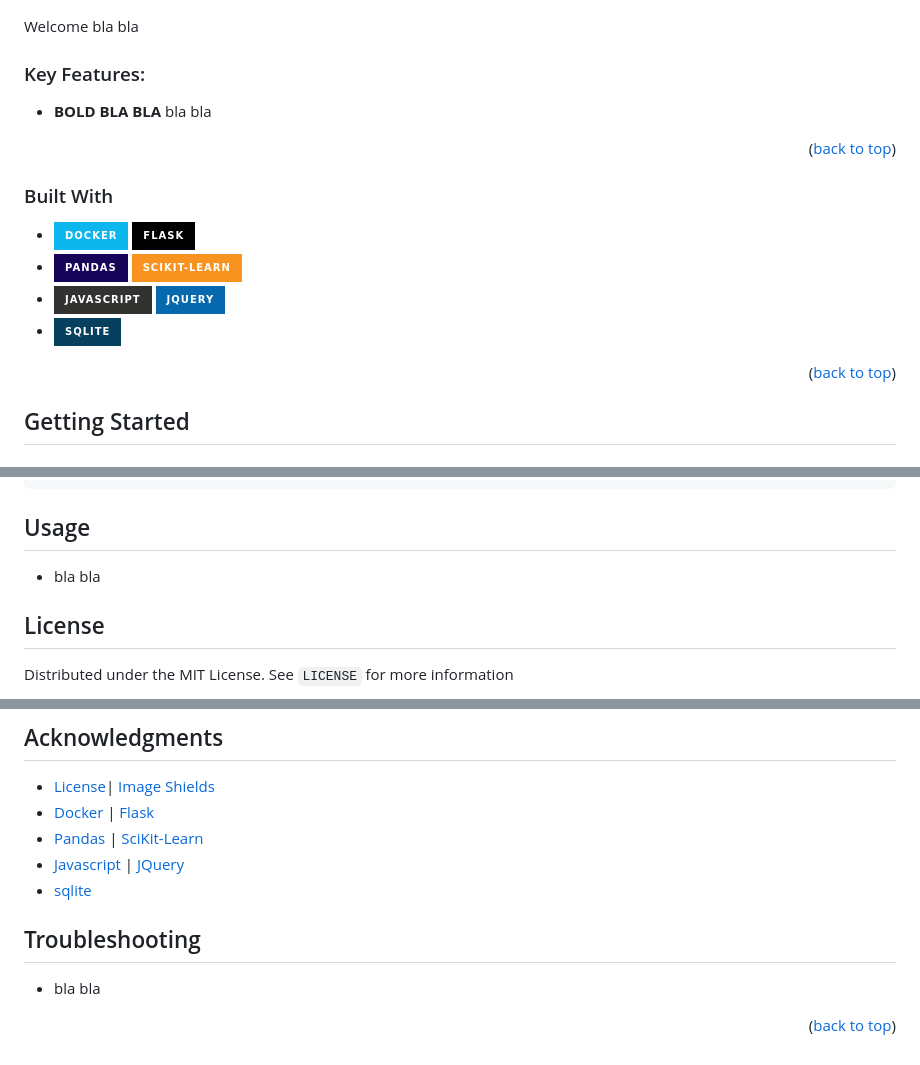
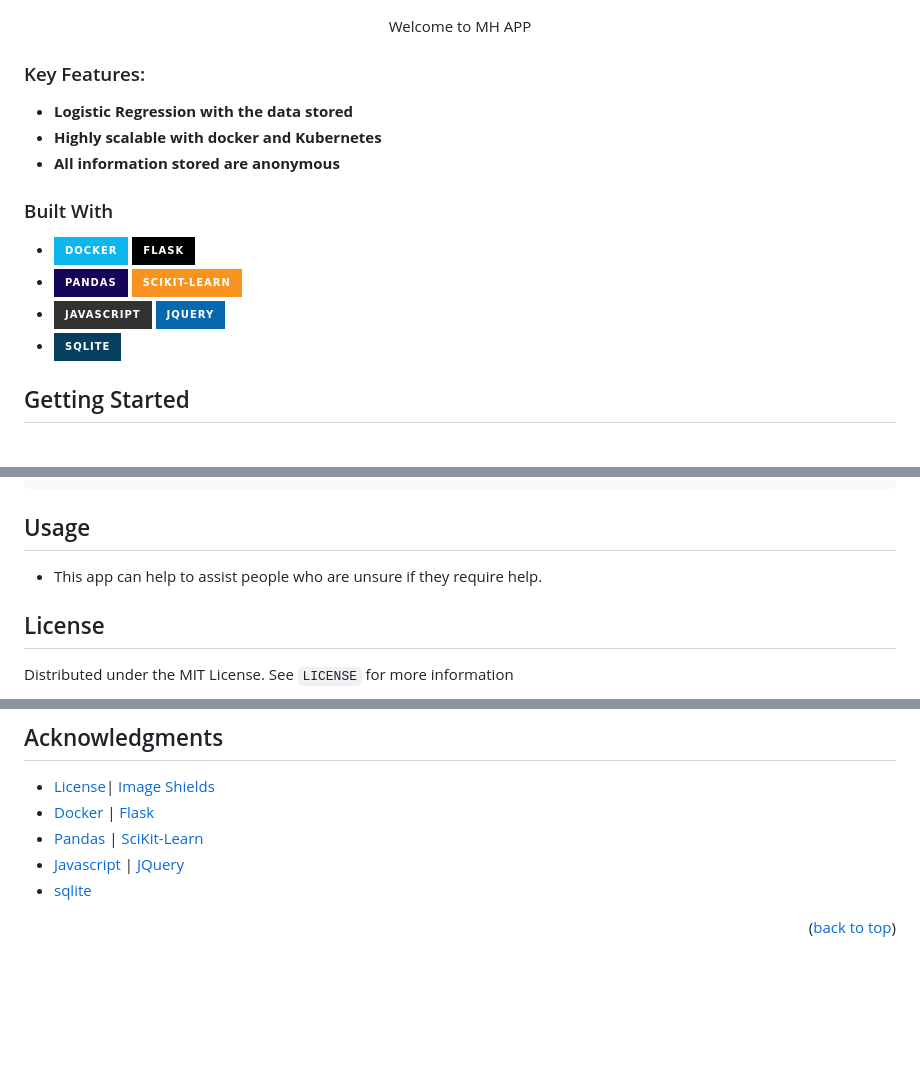
Before and after one commit to relmoo1220/mental-health-web-app, a Markdown page: README.md, 3 parts joined by grey strips. GitHub-like rendering; badges without logos; blank space fills up the shorter version.

```diff
--- a/README.md
+++ b/README.md
@@ -53,15 +52,14 @@
 
 [![Mental App Homepage][product-screenshot]]()
 
-Welcome bla bla
+<div align="center">
+Welcome to MH APP
+</div>
 
 ### Key Features:
-
-- **BOLD BLA BLA** bla bla
-
-<p align="right">(<a href="#readme-top">back to top</a>)</p>
-
-
+* **Logistic Regression with the data stored**
+* **Highly scalable with docker and Kubernetes**
+* **All information stored are anonymous**
 
 
 ### Built With
@@ -70,9 +68,6 @@ Welcome bla bla
 * [![Pandas][pandas.io]][pandas-url] [![sklearn][sklearn.io]][sklearn-url]
 * [![Javascript][javascript.com]][javascript-url] [![JQuery][JQuery.com]][JQuery-url]
 * [![sqlite][sqlite.io]][sqlite-url]
-
-<p align="right">(<a href="#readme-top">back to top</a>)</p>
-
 
 <!-- GETTING STARTED -->
 ## Getting Started
@@ -102,8 +97,7 @@ Welcome bla bla
 
 <!-- USAGE EXAMPLES -->
 ## Usage
-* bla bla
-
+* This app can help to assist people who are unsure if they require help.
 
 <!-- LICENSE -->
 ## License
@@ -122,11 +116,6 @@ Project Link: [https://github.com/relmoo1220/psd2](https://github.com/relmoo1220
 * [Pandas][pandas-url] | [SciKit-Learn][sklearn-url]
 * [Javascript][javascript-url] | [JQuery][JQuery-url]
 * [sqlite][sqlite-url]
-
-
-<!-- TROUBLESHOOTING -->
-## Troubleshooting
-* bla bla
 
 <p align="right">(<a href="#readme-top">back to top</a>)</p>
 
```
Also changed, not shown: other parts of README.md (+0 -1 lines).
